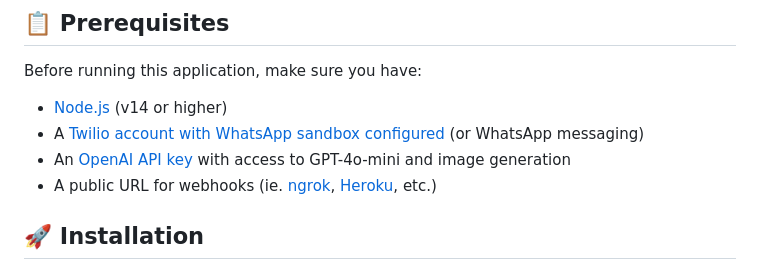
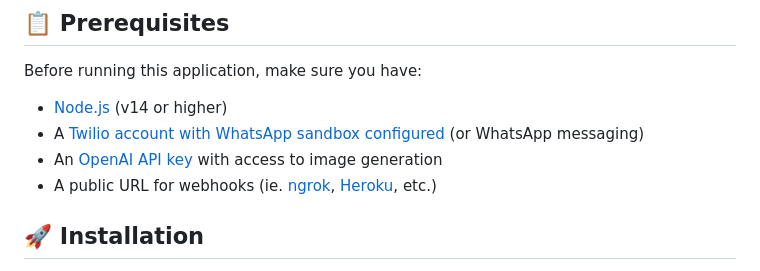
Before and after one commit to mishmanners/AI-character-creator-Twilio, a Markdown page: README.md, the part around the change. Drawn GitHub-style.

Commit message:
Update OpenAI API key requirements in README
Updated the requirements for the application to reflect the removal of GPT-4o-mini access.

```diff
--- a/README.md
+++ b/README.md
@@ -30,7 +30,7 @@ Before running this application, make sure you have:
 
 - [Node.js](https://nodejs.org/en) (v14 or higher)
 - A [Twilio account with WhatsApp sandbox configured](https://www.twilio.com/docs/whatsapp/sandbox) (or WhatsApp messaging)
-- An [OpenAI API key](https://platform.openai.com/settings/organization/api-keys) with access to GPT-4o-mini and image generation
+- An [OpenAI API key](https://platform.openai.com/settings/organization/api-keys) with access to image generation
 - A public URL for webhooks (ie. [ngrok](https://ngrok.com/), [Heroku](https://www.heroku.com/), etc.)
 
 ## 🚀 Installation
```
